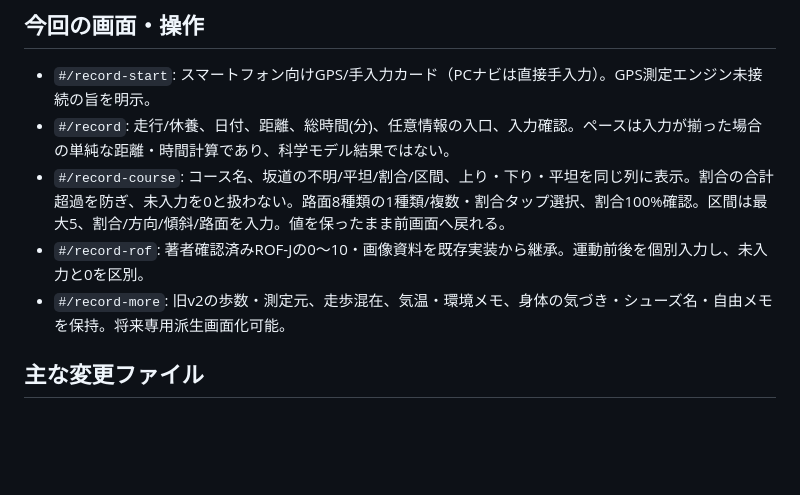
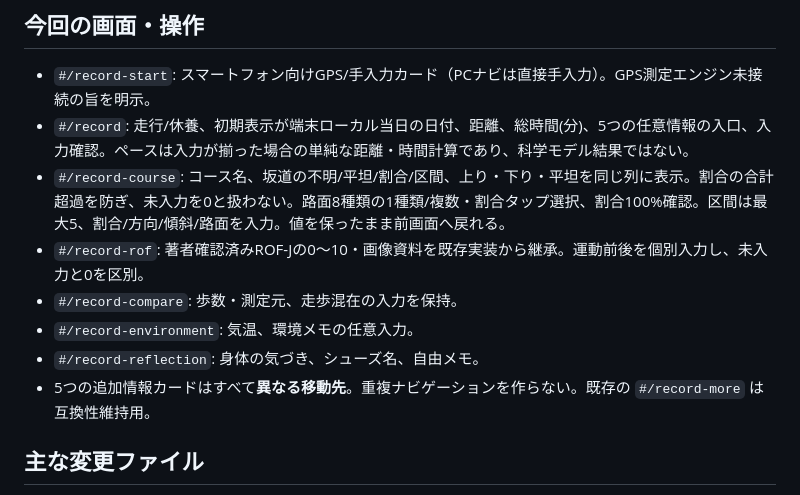
Before and after one commit to peanutsdx53-lgtm/runload-app-v2, a Markdown page: docs/RECORD_REDESIGN_APPROVED_20261024.md, the part around the change. Rendered like a GitHub page; blank space fills up the shorter version.

Commit message:
fix(record): finalize approved five-entry layout and safe percentage editing

```diff
--- a/docs/RECORD_REDESIGN_APPROVED_20261024.md
+++ b/docs/RECORD_REDESIGN_APPROVED_20261024.md
@@ -8,10 +8,13 @@
 
 ## 今回の画面・操作
 - `#/record-start`: スマートフォン向けGPS/手入力カード（PCナビは直接手入力）。GPS測定エンジン未接続の旨を明示。
-- `#/record`: 走行/休養、日付、距離、総時間(分)、任意情報の入口、入力確認。ペースは入力が揃った場合の単純な距離・時間計算であり、科学モデル結果ではない。
+- `#/record`: 走行/休養、初期表示が端末ローカル当日の日付、距離、総時間(分)、5つの任意情報の入口、入力確認。ペースは入力が揃った場合の単純な距離・時間計算であり、科学モデル結果ではない。
 - `#/record-course`: コース名、坂道の不明/平坦/割合/区間、上り・下り・平坦を同じ列に表示。割合の合計超過を防ぎ、未入力を0と扱わない。路面8種類の1種類/複数・割合タップ選択、割合100%確認。区間は最大5、割合/方向/傾斜/路面を入力。値を保ったまま前画面へ戻れる。
 - `#/record-rof`: 著者確認済みROF-Jの0〜10・画像資料を既存実装から継承。運動前後を個別入力し、未入力と0を区別。
-- `#/record-more`: 旧v2の歩数・測定元、走歩混在、気温・環境メモ、身体の気づき・シューズ名・自由メモを保持。将来専用派生画面化可能。
+- `#/record-compare`: 歩数・測定元、走歩混在の入力を保持。
+- `#/record-environment`: 気温、環境メモの任意入力。
+- `#/record-reflection`: 身体の気づき、シューズ名、自由メモ。
+- 5つの追加情報カードはすべて**異なる移動先**。重複ナビゲーションを作らない。既存の `#/record-more` は互換性維持用。
 
 ## 主な変更ファイル
 - `app.js`: 記録関連ルーティング、入力編集、旧フィールド維持、レビュー確認、ナビの強調。
```
